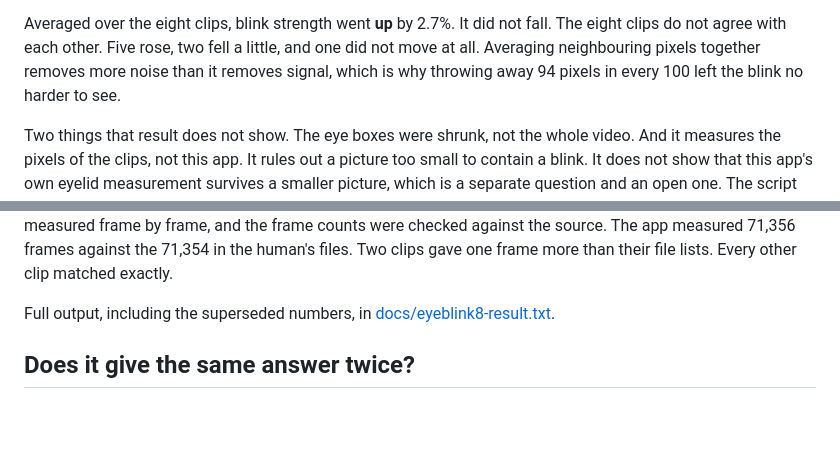
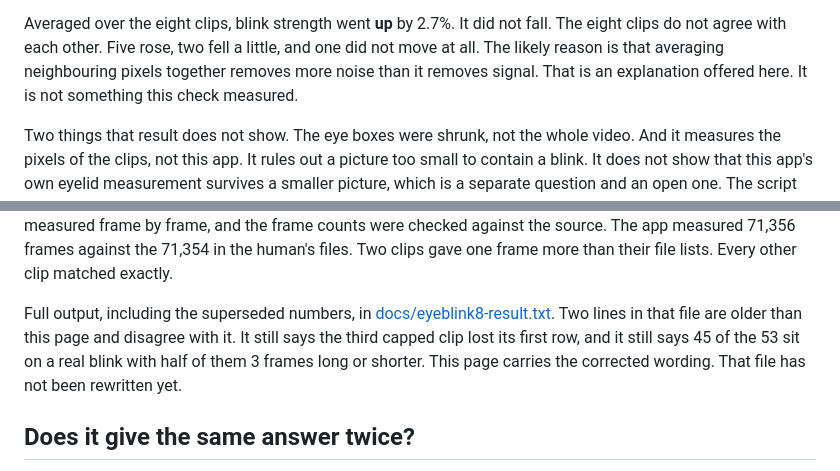
Before and after one commit to heshipstech/blinklab, a Markdown page: README.md, 2 parts joined by grey strips. Drawn GitHub-style; blank space fills up the shorter version.

```diff
--- a/README.md
+++ b/README.md
@@ -184,9 +213,10 @@ clips.
 
 Averaged over the eight clips, blink strength went **up** by 2.7%. It
 did not fall. The eight clips do not agree with each other. Five rose,
-two fell a little, and one did not move at all. Averaging neighbouring
-pixels together removes more noise than it removes signal, which is why
-throwing away 94 pixels in every 100 left the blink no harder to see.
+two fell a little, and one did not move at all. The likely reason is
+that averaging neighbouring pixels together removes more noise than it
+removes signal. That is an explanation offered here. It is not something
+this check measured.
 
 Two things that result does not show. The eye boxes were shrunk, not the
 whole video. And it measures the pixels of the clips, not this app. It
@@ -280,7 +310,12 @@ clips gave one frame more than their file lists. Every other clip
 matched exactly.
 
 Full output, including the superseded numbers, in
-[docs/eyeblink8-result.txt](docs/eyeblink8-result.txt).
+[docs/eyeblink8-result.txt](docs/eyeblink8-result.txt). Two lines in
+that file are older than this page and disagree with it. It still says
+the third capped clip lost its first row, and it still says 45 of the 53
+sit on a real blink with half of them 3 frames long or shorter. This
+page carries the corrected wording. That file has not been rewritten
+yet.
 
 ## Does it give the same answer twice?
 
```
Also changed, not shown: other parts of README.md (+63 -34 lines).
